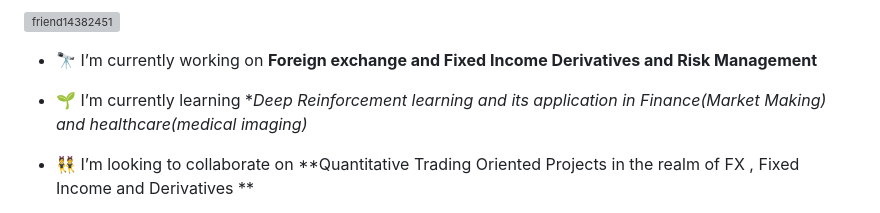
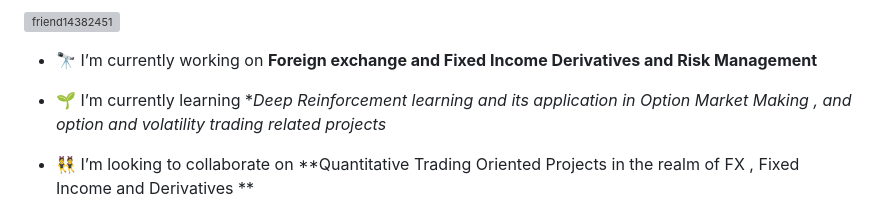
Before and after one commit to dialloalassane/dialloalassane.github.io, a Markdown page: README.md, the part around the change. GitHub-like rendering; grey boxes are pictures that could not be loaded.

```diff
--- a/README.md
+++ b/README.md
@@ -10,7 +10,7 @@
 
 - 🔭 I’m currently working on **Foreign exchange and Fixed Income Derivatives and Risk Management**
 
-- 🌱 I’m currently learning **Deep Reinforcement learning and its application in Finance(Market Making) and healthcare(medical imaging)*
+- 🌱 I’m currently learning **Deep Reinforcement learning and its application in Option Market Making , and option and volatility trading related projects*
 
 - 👯 I’m looking to collaborate on **Quantitative Trading Oriented Projects in the realm of FX ,  Fixed Income and Derivatives **
 
```
